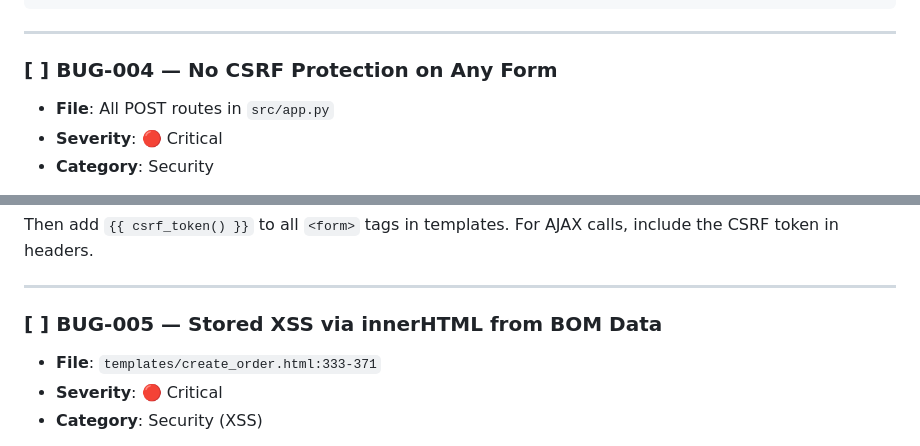
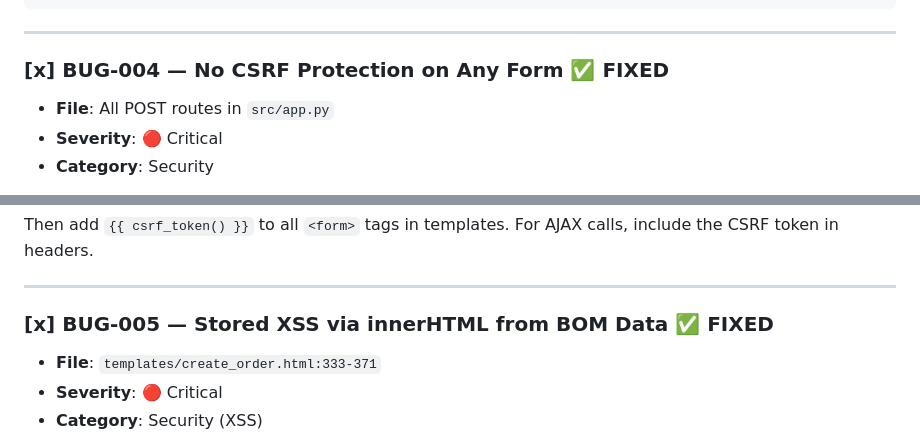
Before and after one commit to sakthiasthik/fabinventory, a Markdown page: error.md, 2 parts joined by grey strips. Drawn GitHub-style.

Commit message:
2 more bug fixed Like CSRF Protect & other  one

```diff
--- a/error.md
+++ b/error.md
@@ -85,7 +85,7 @@ class FileManager:
 
 ---
 
-### [ ] BUG-004 — No CSRF Protection on Any Form
+### [x] BUG-004 — No CSRF Protection on Any Form ✅ FIXED
 - **File**: All POST routes in `src/app.py`
 - **Severity**: 🔴 Critical
 - **Category**: Security
@@ -112,7 +112,7 @@ Then add `{{ csrf_token() }}` to all `<form>` tags in templates. For AJAX calls,
 
 ---
 
-### [ ] BUG-005 — Stored XSS via innerHTML from BOM Data
+### [x] BUG-005 — Stored XSS via innerHTML from BOM Data ✅ FIXED
 - **File**: `templates/create_order.html:333-371`
 - **Severity**: 🔴 Critical
 - **Category**: Security (XSS)
```
